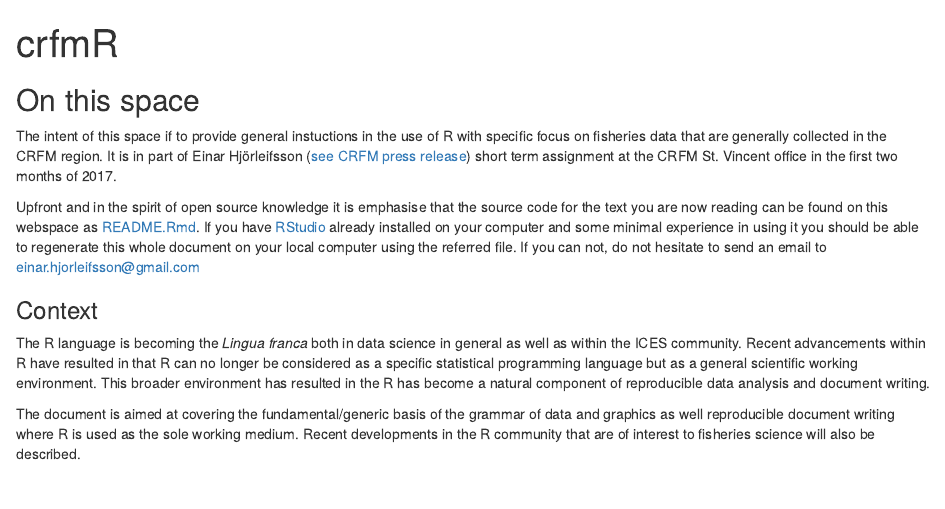
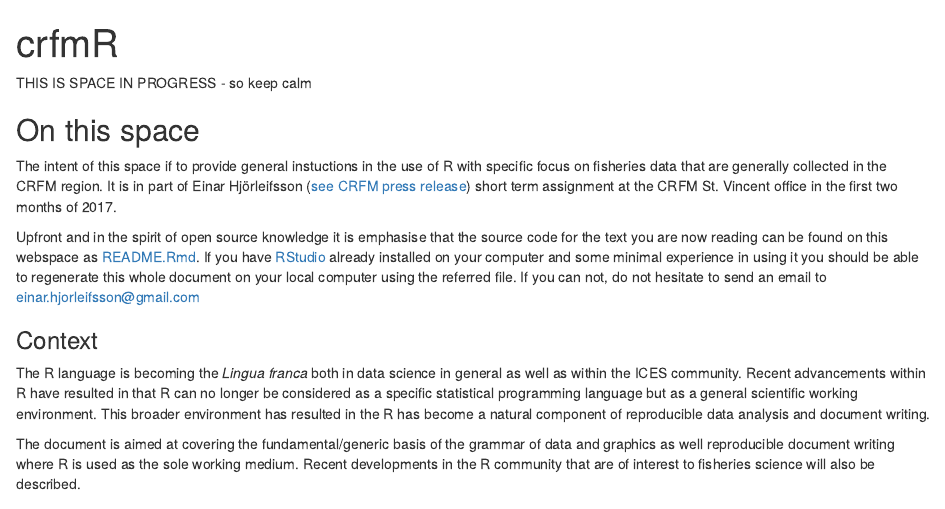
Before and after one commit to crfm/crfmr, an R Markdown document (README.Rmd): the page in a window 1100 px wide, from its top. Rendered offline with R 4.5, knitr and Pandoc, with nearby package versions.

Commit message:
minor update

```diff
--- a/README.Rmd
+++ b/README.Rmd
@@ -4,6 +4,8 @@ output:
   html_document:
     keep_md: yes
 ---
+
+THIS IS SPACE IN PROGRESS - so keep calm
 
 ## On this space
 
```
Also changed, not shown: index.Rmd (+2 -0 lines).
